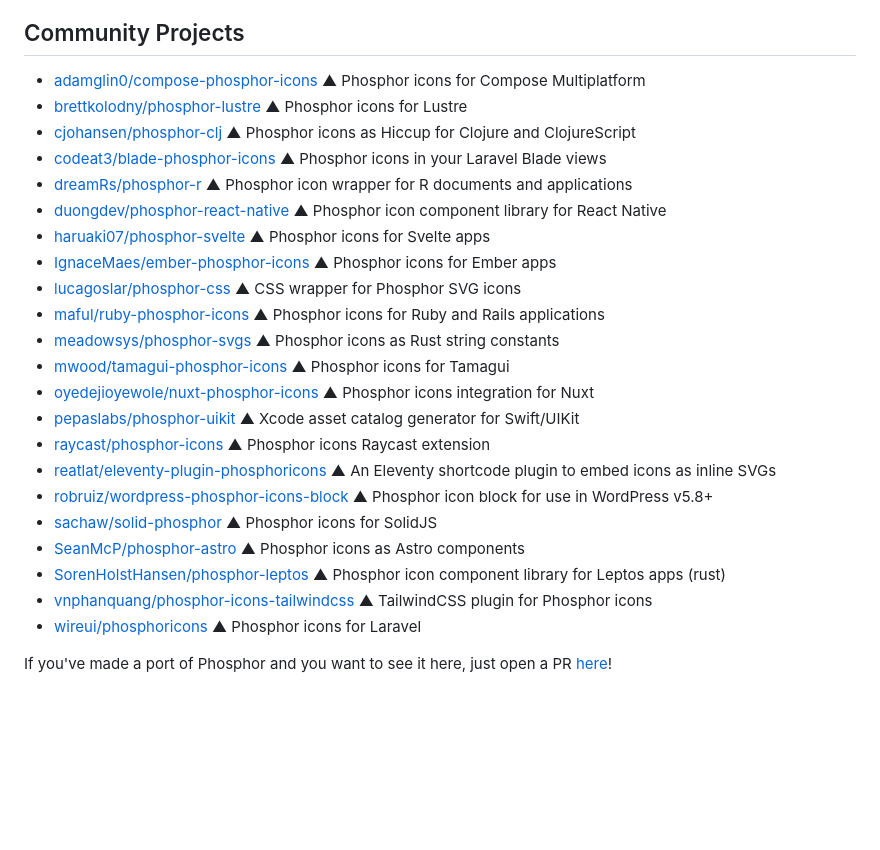
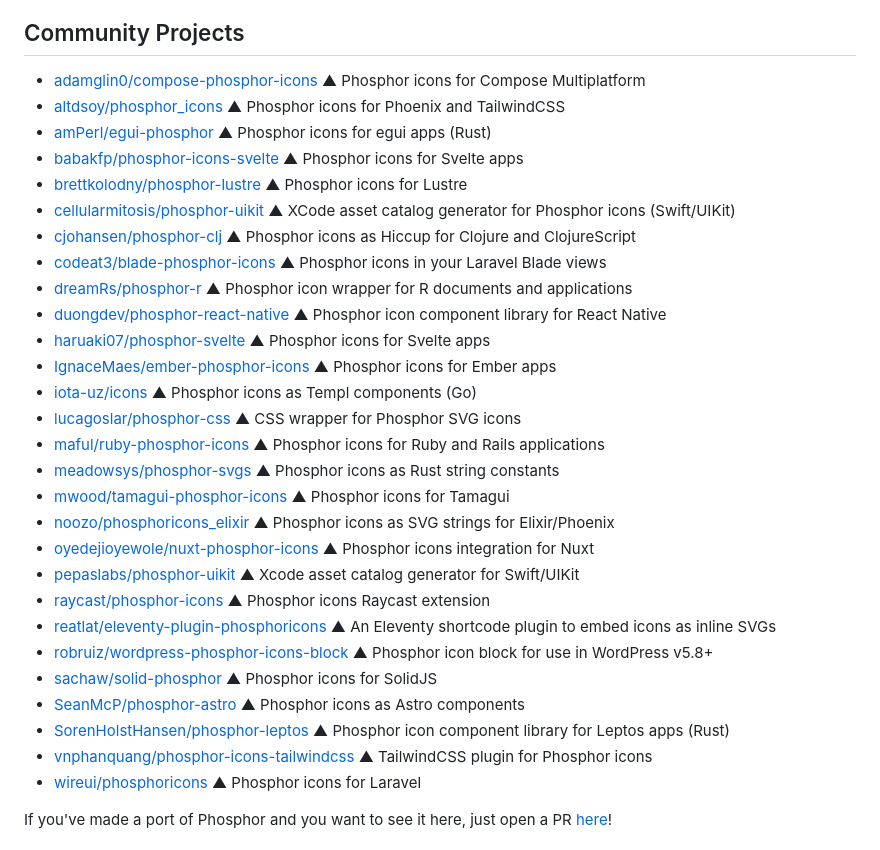
Before and after one commit to phosphor-icons/unplugin, a Markdown page: README.md, the part around the change. Rendered like a GitHub page; folded sections open; blank space fills up the shorter version.

Commit message:
chore(docs): sync readme section

```diff
--- a/README.md
+++ b/README.md
@@ -229,17 +229,23 @@ In future, we hope to support dynamic and computed props for all frameworks and
 ## Community Projects
 
 - [adamglin0/compose-phosphor-icons](https://github.com/adamglin0/compose-phosphor-icon) ▲ Phosphor icons for Compose Multiplatform
+- [altdsoy/phosphor_icons](https://github.com/altdsoy/phosphor_icons) ▲ Phosphor icons for Phoenix and TailwindCSS
+- [amPerl/egui-phosphor](https://github.com/amperl/egui-phosphor) ▲ Phosphor icons for egui apps (Rust)
+- [babakfp/phosphor-icons-svelte](https://github.com/babakfp/phosphor-icons-svelte) ▲ Phosphor icons for Svelte apps
 - [brettkolodny/phosphor-lustre](https://github.com/brettkolodny/phosphor-lustre) ▲ Phosphor icons for Lustre
+- [cellularmitosis/phosphor-uikit](https://github.com/cellularmitosis/phosphor-uikit) ▲ XCode asset catalog generator for Phosphor icons (Swift/UIKit)
 - [cjohansen/phosphor-clj](https://github.com/cjohansen/phosphor-clj) ▲ Phosphor icons as Hiccup for Clojure and ClojureScript
 - [codeat3/blade-phosphor-icons](https://github.com/codeat3/blade-phosphor-icons) ▲ Phosphor icons in your Laravel Blade views
 - [dreamRs/phosphor-r](https://github.com/dreamRs/phosphoricons) ▲ Phosphor icon wrapper for R documents and applications
 - [duongdev/phosphor-react-native](https://github.com/duongdev/phosphor-react-native) ▲ Phosphor icon component library for React Native
 - [haruaki07/phosphor-svelte](https://github.com/haruaki07/phosphor-svelte) ▲ Phosphor icons for Svelte apps
 - [IgnaceMaes/ember-phosphor-icons](https://github.com/IgnaceMaes/ember-phosphor-icons) ▲ Phosphor icons for Ember apps
+- [iota-uz/icons](https://github.com/iota-uz/icons) ▲ Phosphor icons as Templ components (Go)
 - [lucagoslar/phosphor-css](https://github.com/lucagoslar/phosphor-css) ▲ CSS wrapper for Phosphor SVG icons
 - [maful/ruby-phosphor-icons](https://github.com/maful/ruby-phosphor-icons) ▲ Phosphor icons for Ruby and Rails applications
 - [meadowsys/phosphor-svgs](https://github.com/meadowsys/phosphor-svgs) ▲ Phosphor icons as Rust string constants
 - [mwood/tamagui-phosphor-icons](https://github.com/mwood23/tamagui-phosphor-icons) ▲ Phosphor icons for Tamagui
+- [noozo/phosphoricons_elixir](https://github.com/noozo/phosphoricons_elixir) ▲ Phosphor icons as SVG strings for Elixir/Phoenix
 - [oyedejioyewole/nuxt-phosphor-icons](https://github.com/oyedejioyewole/nuxt-phosphor-icons) ▲ Phosphor icons integration for Nuxt
 - [pepaslabs/phosphor-uikit](https://github.com/pepaslabs/phosphor-uikit) ▲ Xcode asset catalog generator for Swift/UIKit
 - [raycast/phosphor-icons](https://www.raycast.com/marinsokol/phosphor-icons) ▲ Phosphor icons Raycast extension
@@ -247,7 +253,7 @@ In future, we hope to support dynamic and computed props for all frameworks and
 - [robruiz/wordpress-phosphor-icons-block](https://github.com/robruiz/phosphor-icons-block) ▲ Phosphor icon block for use in WordPress v5.8+
 - [sachaw/solid-phosphor](https://github.com/sachaw/solid-phosphor) ▲ Phosphor icons for SolidJS
 - [SeanMcP/phosphor-astro](https://github.com/SeanMcP/phosphor-astro) ▲ Phosphor icons as Astro components
-- [SorenHolstHansen/phosphor-leptos](https://github.com/SorenHolstHansen/phosphor-leptos) ▲ Phosphor icon component library for Leptos apps (rust)
+- [SorenHolstHansen/phosphor-leptos](https://github.com/SorenHolstHansen/phosphor-leptos) ▲ Phosphor icon component library for Leptos apps (Rust)
 - [vnphanquang/phosphor-icons-tailwindcss](https://github.com/vnphanquang/phosphor-icons-tailwindcss) ▲ TailwindCSS plugin for Phosphor icons
 - [wireui/phosphoricons](https://github.com/wireui/phosphoricons) ▲ Phosphor icons for Laravel
 
```
